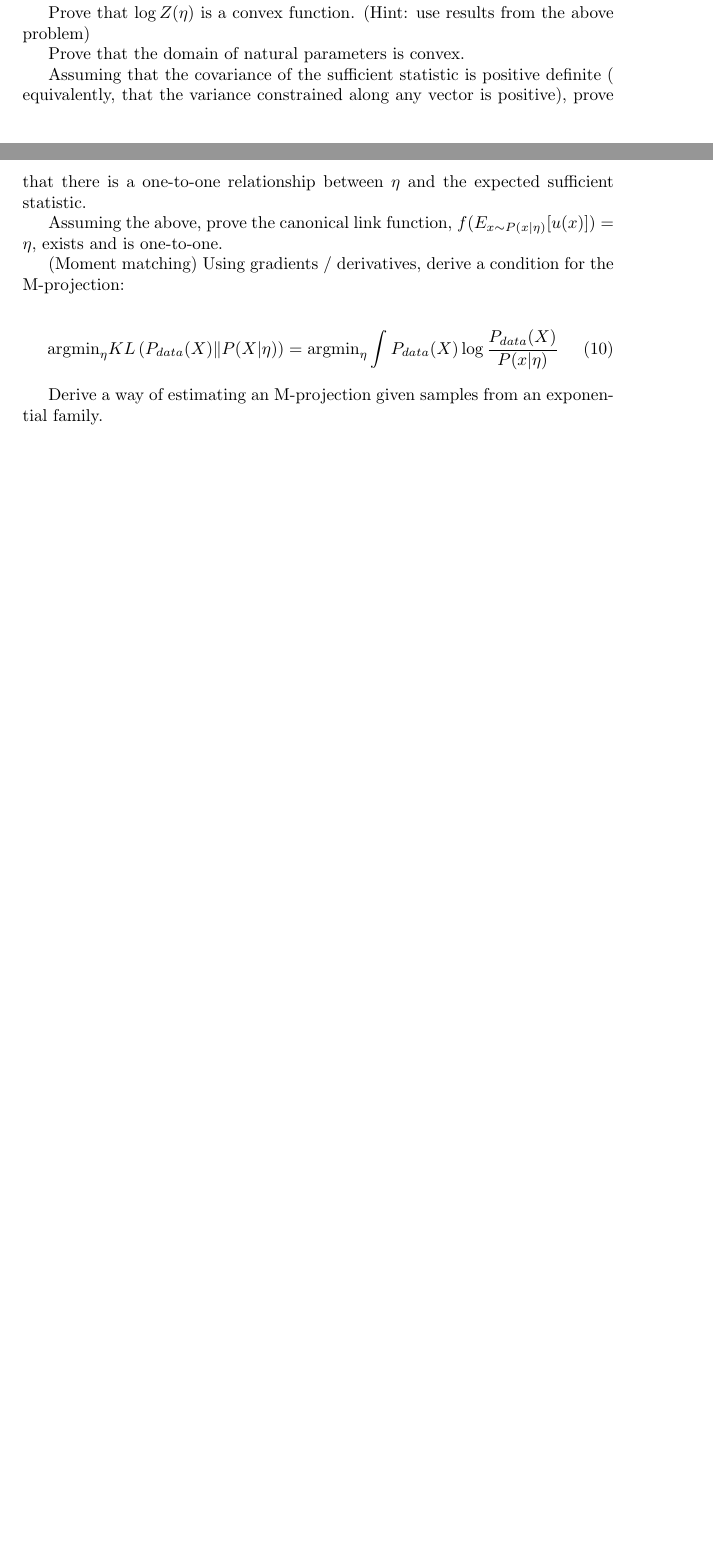
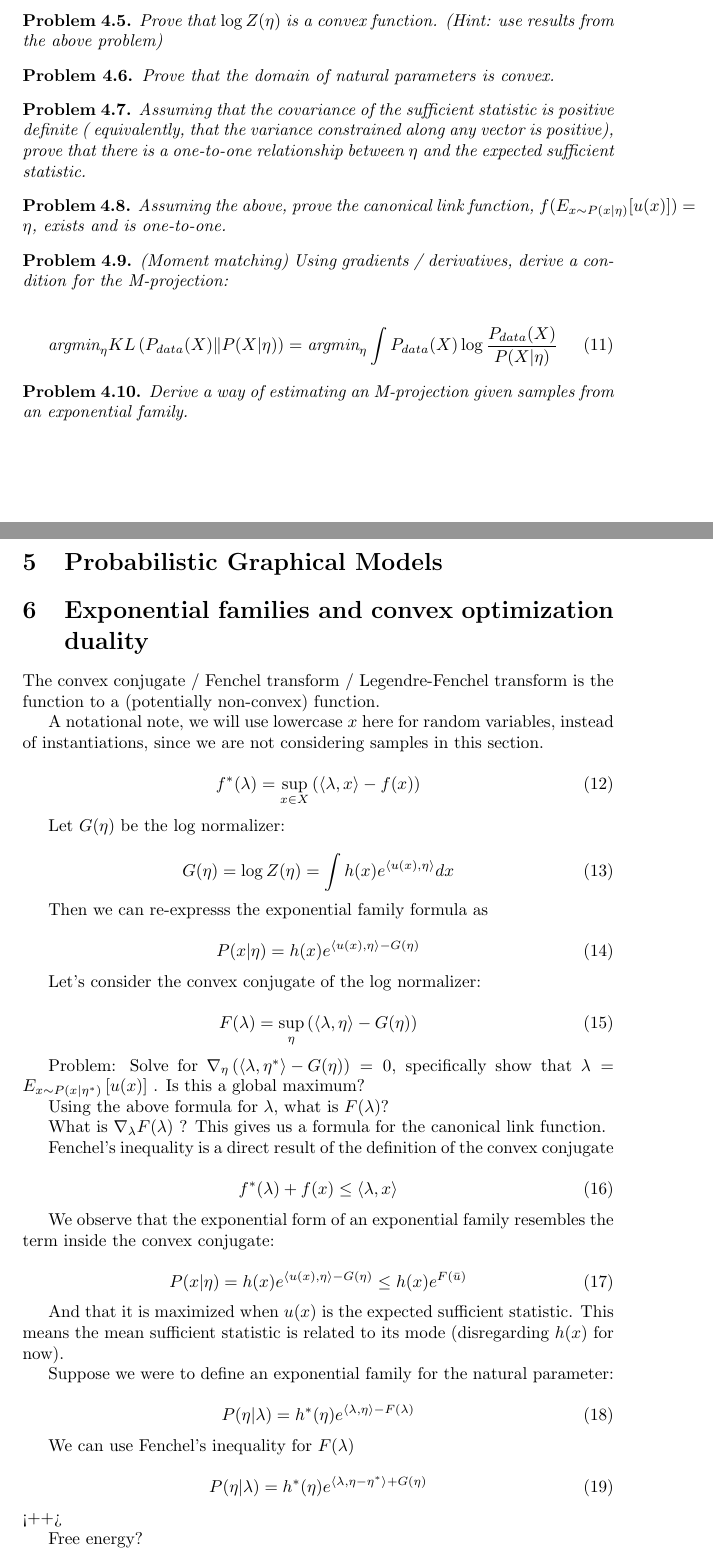
Before and after one commit to alexjshim/writeups, a LaTeX document (exponential.tex): two parts of pages 2 and 3 of 3 before the commit and two parts of pages 3 and 4 of 4 after it, joined at a grey line, cut so that both start at the same text, the shorter picture padded with empty space. Compiled offline with pdfLaTeX.

Commit message:
Add files via upload

```diff
--- a/exponential.tex
+++ b/exponential.tex
@@ -133,26 +170,107 @@ Derive an expression for $ \nabla_\eta \log P( x \vert \eta ) $ in terms of the
 
+\begin{problem}
 Prove that $ \log Z(\eta)$ is a convex function.
 (Hint: use results from the above problem)
+\end{problem}
 
+\begin{problem}
 Prove that the domain of natural parameters is convex.
+\end{problem}
 
+\begin{problem}
 Assuming that the covariance of the sufficient statistic is positive definite ( equivalently, that the variance constrained along any vector is positive), prove that there is a one-to-one relationship between $\eta$ and the expected sufficient statistic.
+\end{problem}
 
+\begin{problem}
 Assuming the above, prove the canonical link function, $f( E_{ x \sim P( x \vert \eta) } [ u(x) ] ) = \eta $, exists and is one-to-one.
+\end{problem}
 
+\begin{problem}
 (Moment matching) Using gradients / derivatives, derive a condition for the M-projection:
 
 \begin{equation}
-  \text{argmin}_\eta KL \left( P_{data}(X) \Vert P( X \vert \eta) \right) = \text{argmin}_\eta \int P_{data}(X) \log \frac{ P_{data}(X) }{ P( x \vert \eta) }
+  \text{argmin}_\eta KL \left( P_{data}(X) \Vert P( X \vert \eta) \right) = \text{argmin}_\eta \int P_{data}(X) \log \frac{ P_{data}(X) }{ P( X \vert \eta) }
+  \label{}
+\end{equation}
+\end{problem}
+
+\begin{problem}
+Derive a way of estimating an M-projection given samples from an exponential family.
+\end{problem}
+
+\section{Probabilistic Graphical Models}
+
+\section{Exponential families and convex optimization duality}
+
+The convex conjugate / Fenchel transform / Legendre-Fenchel transform is the function to a (potentially non-convex) function.
+
+A notational note, we will use lowercase $x$ here for random variables, instead of instantiations, since we are not considering samples in this section.
+
+\begin{equation}
+  f^*( \lambda ) = \sup_{x \in X} \left( \left< \lambda, x \right> - f(x) \right)
+  \label{convex conjugate}
+\end{equation}
+
+Let $G(\eta)$ be the log normalizer:
+
+\begin{equation}
+  G(\eta) = \log Z(\eta) = \int h(x) e^{ \left< u(x), \eta \right> } dx
   \label{}
 \end{equation}
 
-Derive a way of estimating an M-projection given samples from an exponential family.
+Then we can re-expresss the exponential family formula as
+
+\begin{equation}
+  P( x \vert \eta) = h(x) e^{ \left< u(x), \eta \right> - G(\eta) }
+  \label{}
+\end{equation}
+
+Let's consider the convex conjugate of the log normalizer:
+
+\begin{equation}
+  F( \lambda ) = \sup_\eta \left( \left< \lambda, \eta \right> - G(\eta) \right)
+  \label{}
+\end{equation}
+
+Problem:
+Solve for $ \nabla_\eta \left( \left< \lambda, \eta^* \right> - G(\eta) \right) = 0 $, specifically show that $ \lambda = E_{ x \sim P( x \vert \eta^*) } \left[ u(x) \right] $ .  Is this a global maximum?
+
+Using the above formula for $\lambda$, what is $F(\lambda)$?
+
+What is $\nabla_\lambda F(\lambda)$ ?  This gives us a formula for the canonical link function.
+
+Fenchel's inequality is a direct result of the definition of the convex conjugate
+
+\begin{equation}
+  f^*( \lambda) + f(x) \leq \left< \lambda, x \right>
+  \label{Fenchel's inequality}
+\end{equation}
+
+We observe that the exponential form of an exponential family resembles the term inside the convex conjugate:
+
+\begin{equation}
+  P( x \vert \eta) = h(x) e^{ \left< u(x), \eta \right> - G(\eta) } \leq h(x) e^{ F( \bar{u} ) }
+  \label{}
+\end{equation}
+
+And that it is maximized when $u(x)$ is the expected sufficient statistic.  This means the mean sufficient statistic is related to its mode (disregarding $h(x)$ for now).
+
+Suppose we were to define an exponential family for the natural parameter:
+
+\begin{equation}
+  P( \eta \vert \lambda ) = h^*(\eta) e^{ \left< \lambda, \eta \right> - F(\lambda) }
+  \label{}
+\end{equation}
+
+We can use Fenchel's inequality for $F(\lambda)$
+
+\begin{equation}
+  P( \eta \vert \lambda ) = h^*(\eta) e^{ \left< \lambda, \eta - \eta^* \right> + G(\eta) }
+  \label{<++>}
+\end{equation}<++>
 
 
 
-
-
-
+Free energy?
 
 \end{document}
```
Also changed, not shown: exponential.pdf, exponential.tex (131 more changed lines).
